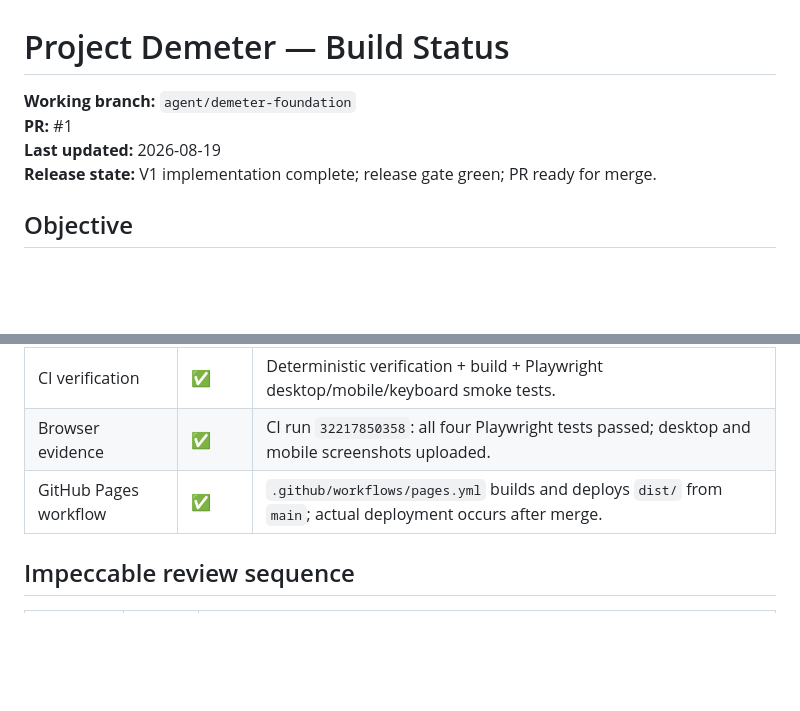
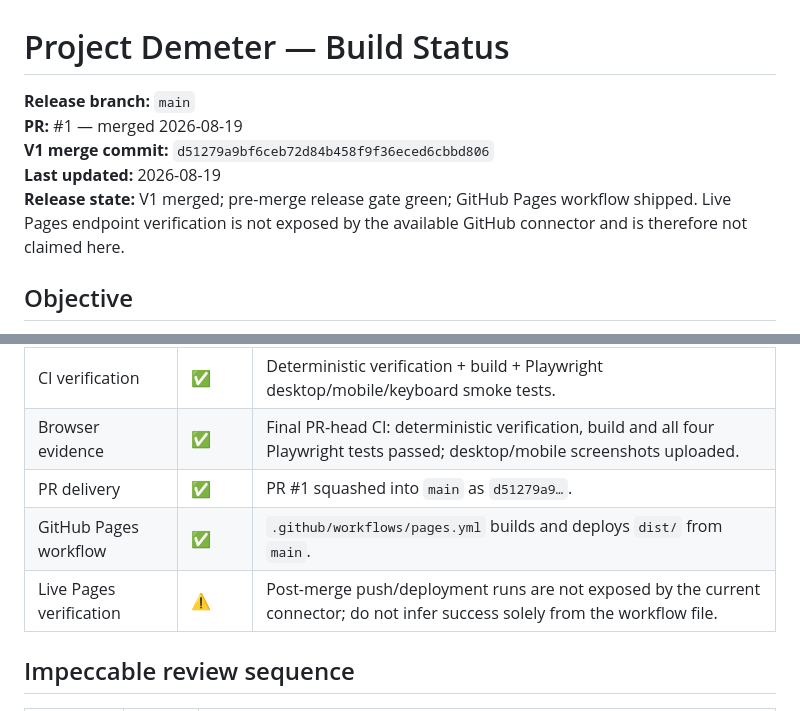
Before and after one commit to BenWassa/demeter, a Markdown page: docs/STATUS.md, 2 parts joined by grey strips. Rendered like a GitHub page; blank space fills up the shorter version.

Commit message:
Record Demeter V1 merge and deployment verification limit

```diff
--- a/docs/STATUS.md
+++ b/docs/STATUS.md
@@ -1,9 +1,10 @@
 # Project Demeter — Build Status
 
-**Working branch:** `agent/demeter-foundation`
-**PR:** #1
+**Release branch:** `main`
+**PR:** #1 — merged 2026-08-19
+**V1 merge commit:** `d51279a9bf6ceb72d84b458f9f36eced6cbbd806`
 **Last updated:** 2026-08-19
-**Release state:** V1 implementation complete; release gate green; PR ready for merge.
+**Release state:** V1 merged; pre-merge release gate green; GitHub Pages workflow shipped. Live Pages endpoint verification is not exposed by the available GitHub connector and is therefore not claimed here.
 
 ## Objective
 
@@ -28,8 +29,10 @@ Ship a coherent end-to-end V1 of Project Demeter: an interactive Canadian homest
 | Responsive / accessibility | ✅ | Desktop/tablet/mobile/short-landscape adaptation; keyboard tab navigation; reduced motion; forced colors; focus/touch hardening. |
 | Progressive failure mode | ✅ | Existing static atlas remains usable if V2 JavaScript enhancement fails. |
 | CI verification | ✅ | Deterministic verification + build + Playwright desktop/mobile/keyboard smoke tests. |
-| Browser evidence | ✅ | CI run `32217850358`: all four Playwright tests passed; desktop and mobile screenshots uploaded. |
-| GitHub Pages workflow | ✅ | `.github/workflows/pages.yml` builds and deploys `dist/` from `main`; actual deployment occurs after merge. |
+| Browser evidence | ✅ | Final PR-head CI: deterministic verification, build and all four Playwright tests passed; desktop/mobile screenshots uploaded. |
+| PR delivery | ✅ | PR #1 squashed into `main` as `d51279a9…`. |
+| GitHub Pages workflow | ✅ | `.github/workflows/pages.yml` builds and deploys `dist/` from `main`. |
+| Live Pages verification | ⚠️ | Post-merge push/deployment runs are not exposed by the current connector; do not infer success solely from the workflow file. |
 
 ## Impeccable review sequence
 
```
